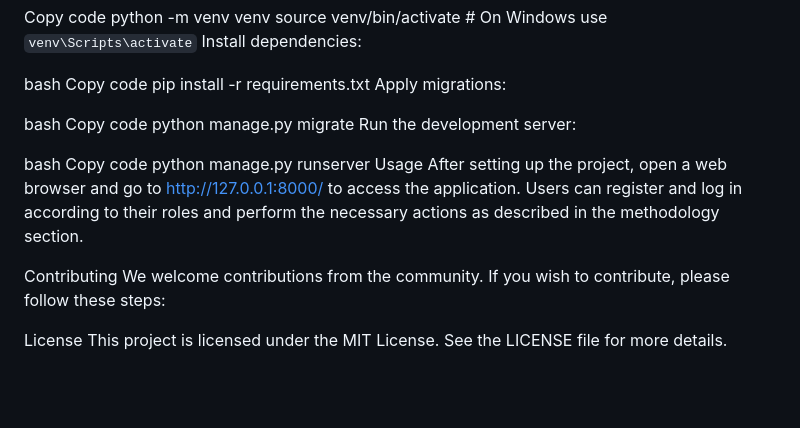
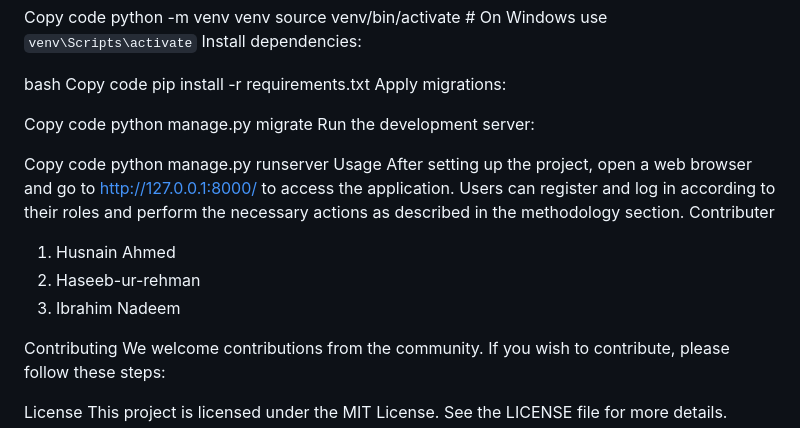
Before and after one commit to Haseebraza12/Blood-Management-System, a Markdown page: README.md, the part around the change. Rendered like a GitHub page; blank space fills up the shorter version.

```diff
--- a/README.md
+++ b/README.md
@@ -90,16 +90,20 @@ Copy code
 pip install -r requirements.txt
 Apply migrations:
 
-bash
+
 Copy code
 python manage.py migrate
 Run the development server:
 
-bash
+
 Copy code
 python manage.py runserver
 Usage
 After setting up the project, open a web browser and go to http://127.0.0.1:8000/ to access the application. Users can register and log in according to their roles and perform the necessary actions as described in the methodology section.
+Contributer
+1) Husnain Ahmed
+2) Haseeb-ur-rehman
+3) Ibrahim Nadeem
 
 Contributing
 We welcome contributions from the community. If you wish to contribute, please follow these steps:
```
